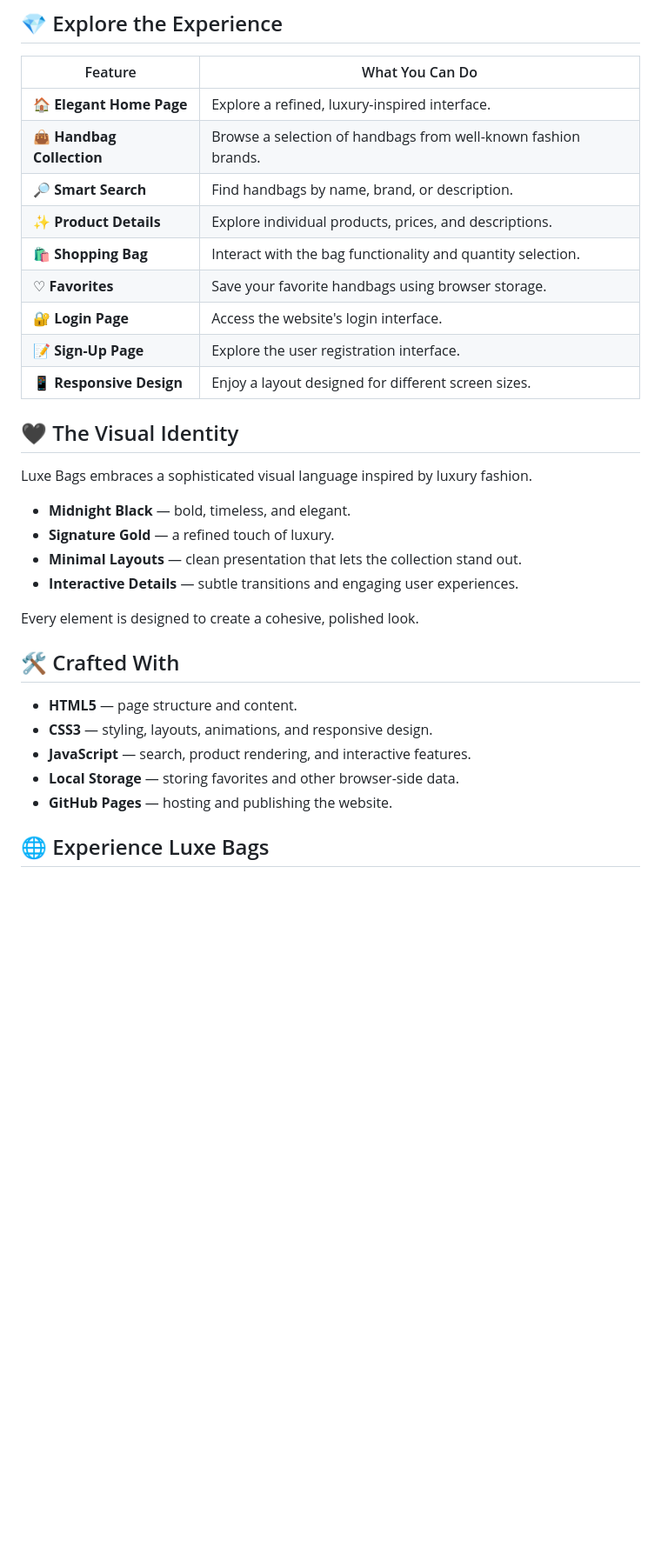
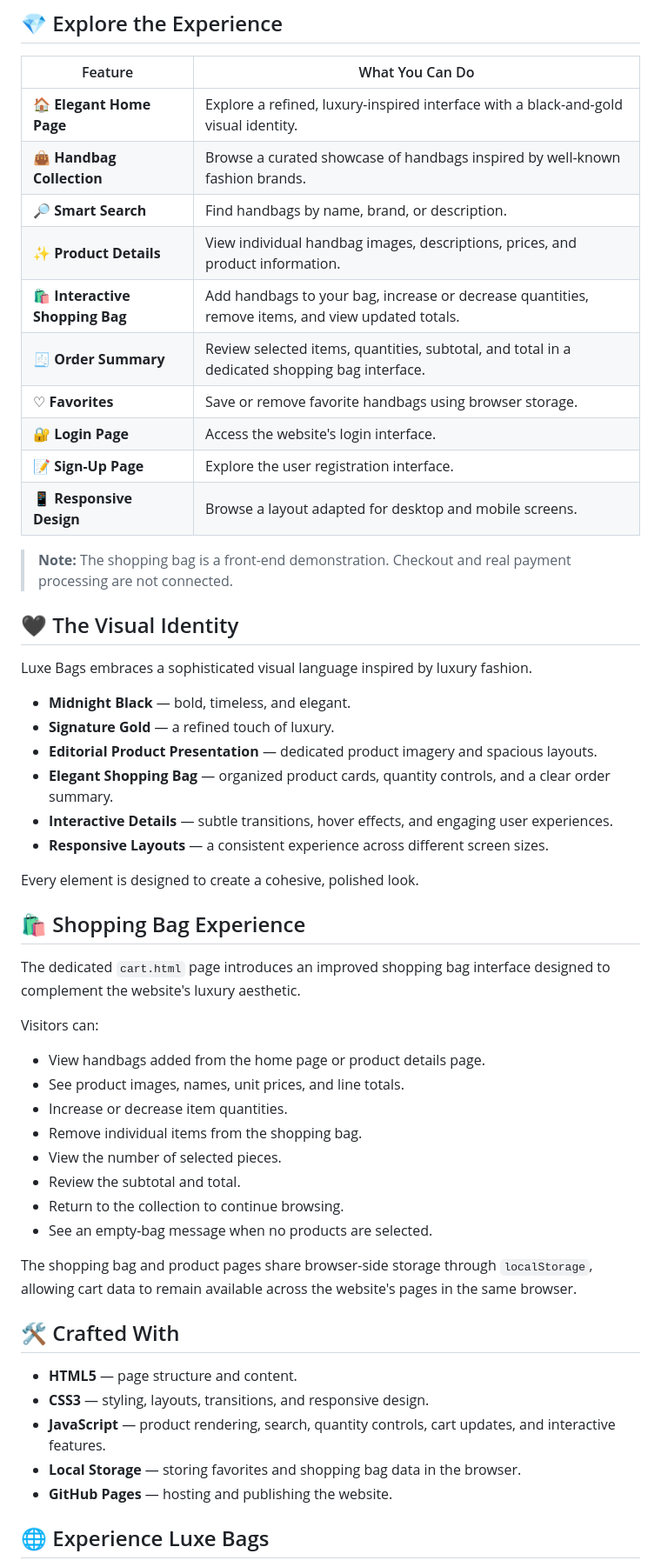
Before and after one commit to JumanAlawneh/login-signup-website, a Markdown page: README.md, the part around one of its changes. Shown at 87% size. Drawn GitHub-style; blank space fills up the shorter version.

```diff
--- a/README.md
+++ b/README.md
@@ -26,15 +26,18 @@ Built with **HTML, CSS, and JavaScript**, this project combines fashion-inspired
 
 | Feature | What You Can Do |
 |---|---|
-| 🏠 **Elegant Home Page** | Explore a refined, luxury-inspired interface. |
-| 👜 **Handbag Collection** | Browse a selection of handbags from well-known fashion brands. |
+| 🏠 **Elegant Home Page** | Explore a refined, luxury-inspired interface with a black-and-gold visual identity. |
+| 👜 **Handbag Collection** | Browse a curated showcase of handbags inspired by well-known fashion brands. |
 | 🔎 **Smart Search** | Find handbags by name, brand, or description. |
-| ✨ **Product Details** | Explore individual products, prices, and descriptions. |
-| 🛍️ **Shopping Bag** | Interact with the bag functionality and quantity selection. |
-| ♡ **Favorites** | Save your favorite handbags using browser storage. |
+| ✨ **Product Details** | View individual handbag images, descriptions, prices, and product information. |
+| 🛍️ **Interactive Shopping Bag** | Add handbags to your bag, increase or decrease quantities, remove items, and view updated totals. |
+| 🧾 **Order Summary** | Review selected items, quantities, subtotal, and total in a dedicated shopping bag interface. |
+| ♡ **Favorites** | Save or remove favorite handbags using browser storage. |
 | 🔐 **Login Page** | Access the website's login interface. |
 | 📝 **Sign-Up Page** | Explore the user registration interface. |
-| 📱 **Responsive Design** | Enjoy a layout designed for different screen sizes. |
+| 📱 **Responsive Design** | Browse a layout adapted for desktop and mobile screens. |
+
+> **Note:** The shopping bag is a front-end demonstration. Checkout and real payment processing are not connected.
 
 ## 🖤 The Visual Identity
 
@@ -42,17 +45,36 @@ Luxe Bags embraces a sophisticated visual language inspired by luxury fashion.
 
 - **Midnight Black** — bold, timeless, and elegant.
 - **Signature Gold** — a refined touch of luxury.
-- **Minimal Layouts** — clean presentation that lets the collection stand out.
-- **Interactive Details** — subtle transitions and engaging user experiences.
+- **Editorial Product Presentation** — dedicated product imagery and spacious layouts.
+- **Elegant Shopping Bag** — organized product cards, quantity controls, and a clear order summary.
+- **Interactive Details** — subtle transitions, hover effects, and engaging user experiences.
+- **Responsive Layouts** — a consistent experience across different screen sizes.
 
 Every element is designed to create a cohesive, polished look.
+
+## 🛍️ Shopping Bag Experience
+
+The dedicated `cart.html` page introduces an improved shopping bag interface designed to complement the website's luxury aesthetic.
+
+Visitors can:
+
+- View handbags added from the home page or product details page.
+- See product images, names, unit prices, and line totals.
+- Increase or decrease item quantities.
+- Remove individual items from the shopping bag.
+- View the number of selected pieces.
+- Review the subtotal and total.
+- Return to the collection to continue browsing.
+- See an empty-bag message when no products are selected.
+
+The shopping bag and product pages share browser-side storage through `localStorage`, allowing cart data to remain available across the website's pages in the same browser.
 
 ## 🛠️ Crafted With
 
 - **HTML5** — page structure and content.
-- **CSS3** — styling, layouts, animations, and responsive design.
-- **JavaScript** — search, product rendering, and interactive features.
-- **Local Storage** — storing favorites and other browser-side data.
+- **CSS3** — styling, layouts, transitions, and responsive design.
+- **JavaScript** — product rendering, search, quantity controls, cart updates, and interactive features.
+- **Local Storage** — storing favorites and shopping bag data in the browser.
 - **GitHub Pages** — hosting and publishing the website.
 
 ## 🌐 Experience Luxe Bags
```
Also changed, not shown: other parts of README.md (+9 -2 lines).
